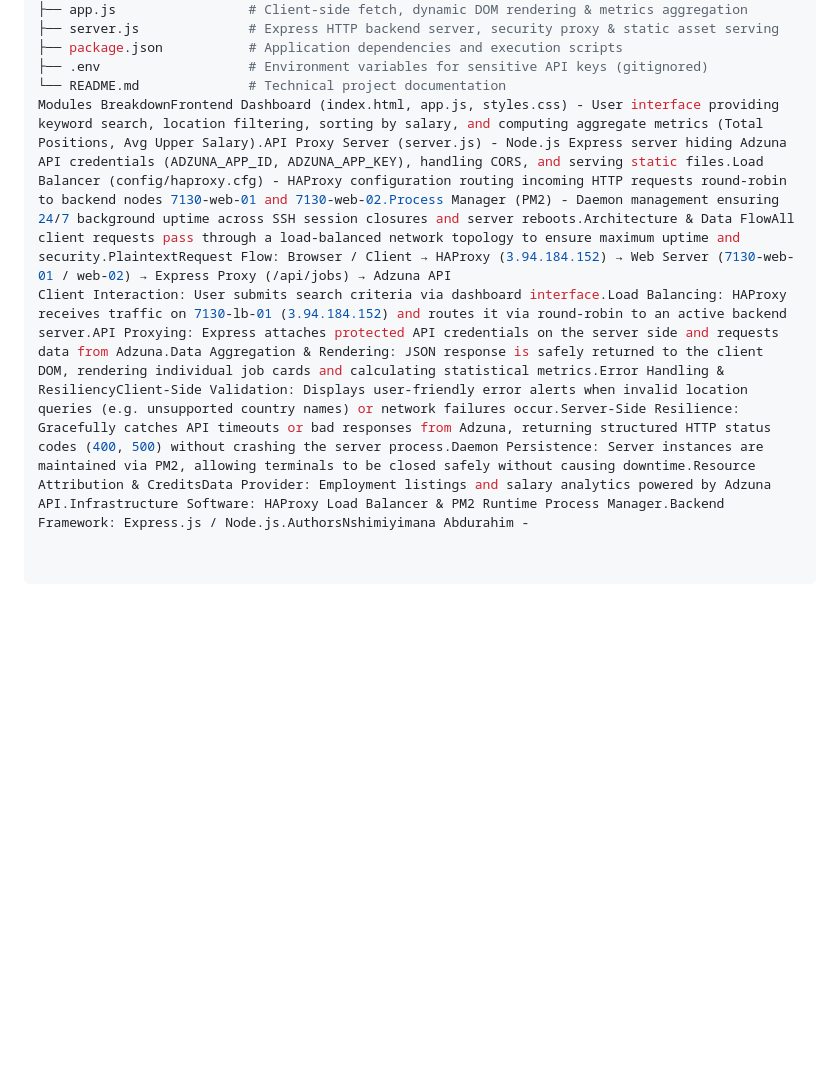
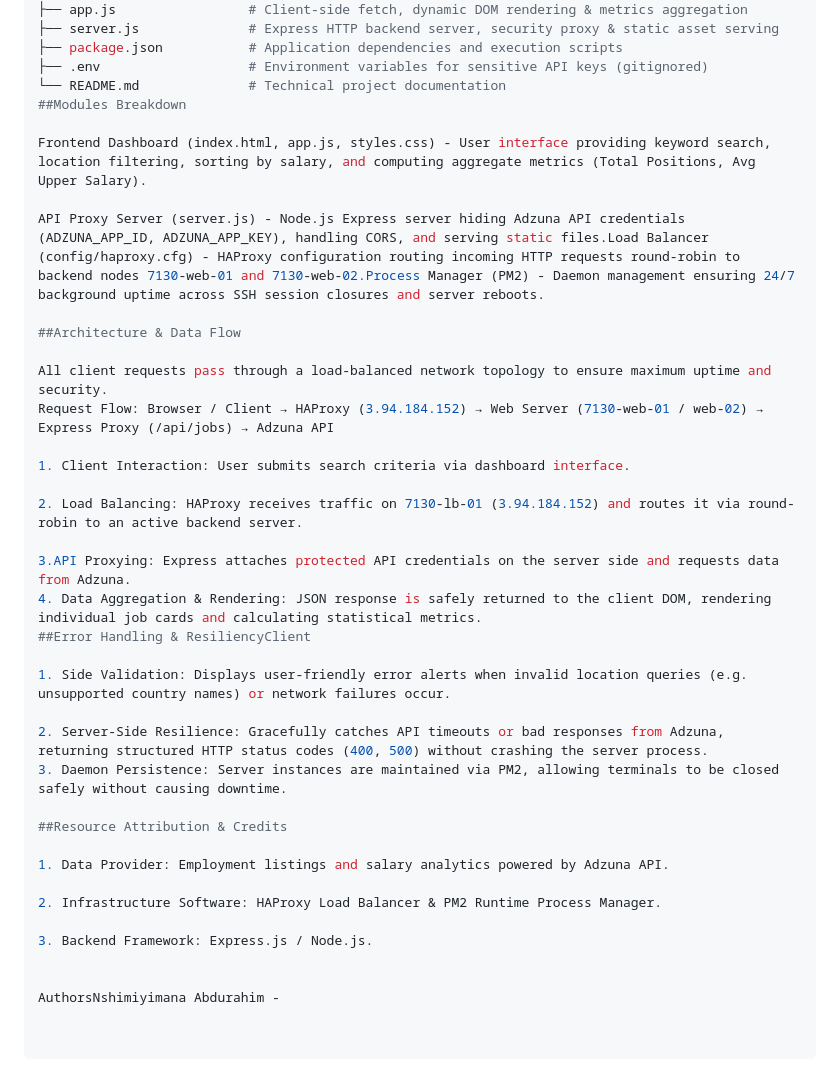
Before and after one commit to nabdurahim-art/tech-job-tracker, a Markdown page: README.md, the part around the change. Rendered like a GitHub page; blank space fills up the shorter version.

```diff
--- a/README.md
+++ b/README.md
@@ -53,5 +53,37 @@ Components & File StructurePlaintexttech-job-tracker/
 ├── package.json           # Application dependencies and execution scripts
 ├── .env                   # Environment variables for sensitive API keys (gitignored)
 └── README.md              # Technical project documentation
-Modules BreakdownFrontend Dashboard (index.html, app.js, styles.css) - User interface providing keyword search, location filtering, sorting by salary, and computing aggregate metrics (Total Positions, Avg Upper Salary).API Proxy Server (server.js) - Node.js Express server hiding Adzuna API credentials (ADZUNA_APP_ID, ADZUNA_APP_KEY), handling CORS, and serving static files.Load Balancer (config/haproxy.cfg) - HAProxy configuration routing incoming HTTP requests round-robin to backend nodes 7130-web-01 and 7130-web-02.Process Manager (PM2) - Daemon management ensuring 24/7 background uptime across SSH session closures and server reboots.Architecture & Data FlowAll client requests pass through a load-balanced network topology to ensure maximum uptime and security.PlaintextRequest Flow: Browser / Client → HAProxy (3.94.184.152) → Web Server (7130-web-01 / web-02) → Express Proxy (/api/jobs) → Adzuna API
-Client Interaction: User submits search criteria via dashboard interface.Load Balancing: HAProxy receives traffic on 7130-lb-01 (3.94.184.152) and routes it via round-robin to an active backend server.API Proxying: Express attaches protected API credentials on the server side and requests data from Adzuna.Data Aggregation & Rendering: JSON response is safely returned to the client DOM, rendering individual job cards and calculating statistical metrics.Error Handling & ResiliencyClient-Side Validation: Displays user-friendly error alerts when invalid location queries (e.g. unsupported country names) or network failures occur.Server-Side Resilience: Gracefully catches API timeouts or bad responses from Adzuna, returning structured HTTP status codes (400, 500) without crashing the server process.Daemon Persistence: Server instances are maintained via PM2, allowing terminals to be closed safely without causing downtime.Resource Attribution & CreditsData Provider: Employment listings and salary analytics powered by Adzuna API.Infrastructure Software: HAProxy Load Balancer & PM2 Runtime Process Manager.Backend Framework: Express.js / Node.js.AuthorsNshimiyimana Abdurahim -
+##Modules Breakdown
+
+Frontend Dashboard (index.html, app.js, styles.css) - User interface providing keyword search, location filtering, sorting by salary, and computing aggregate metrics (Total Positions, Avg Upper Salary).
+
+API Proxy Server (server.js) - Node.js Express server hiding Adzuna API credentials (ADZUNA_APP_ID, ADZUNA_APP_KEY), handling CORS, and serving static files.Load Balancer (config/haproxy.cfg) - HAProxy configuration routing incoming HTTP requests round-robin to backend nodes 7130-web-01 and 7130-web-02.Process Manager (PM2) - Daemon management ensuring 24/7 background uptime across SSH session closures and server reboots.
+
+##Architecture & Data Flow
+
+All client requests pass through a load-balanced network topology to ensure maximum uptime and security.
+Request Flow: Browser / Client → HAProxy (3.94.184.152) → Web Server (7130-web-01 / web-02) → Express Proxy (/api/jobs) → Adzuna API
+
+1. Client Interaction: User submits search criteria via dashboard interface.
+
+2. Load Balancing: HAProxy receives traffic on 7130-lb-01 (3.94.184.152) and routes it via round-robin to an active backend server.
+
+3.API Proxying: Express attaches protected API credentials on the server side and requests data from Adzuna.
+4. Data Aggregation & Rendering: JSON response is safely returned to the client DOM, rendering individual job cards and calculating statistical metrics.
+##Error Handling & ResiliencyClient
+
+1. Side Validation: Displays user-friendly error alerts when invalid location queries (e.g. unsupported country names) or network failures occur.
+
+2. Server-Side Resilience: Gracefully catches API timeouts or bad responses from Adzuna, returning structured HTTP status codes (400, 500) without crashing the server process.
+3. Daemon Persistence: Server instances are maintained via PM2, allowing terminals to be closed safely without causing downtime.
+
+##Resource Attribution & Credits
+
+1. Data Provider: Employment listings and salary analytics powered by Adzuna API.
+
+2. Infrastructure Software: HAProxy Load Balancer & PM2 Runtime Process Manager.
+
+3. Backend Framework: Express.js / Node.js.
+
+
+AuthorsNshimiyimana Abdurahim -
```
